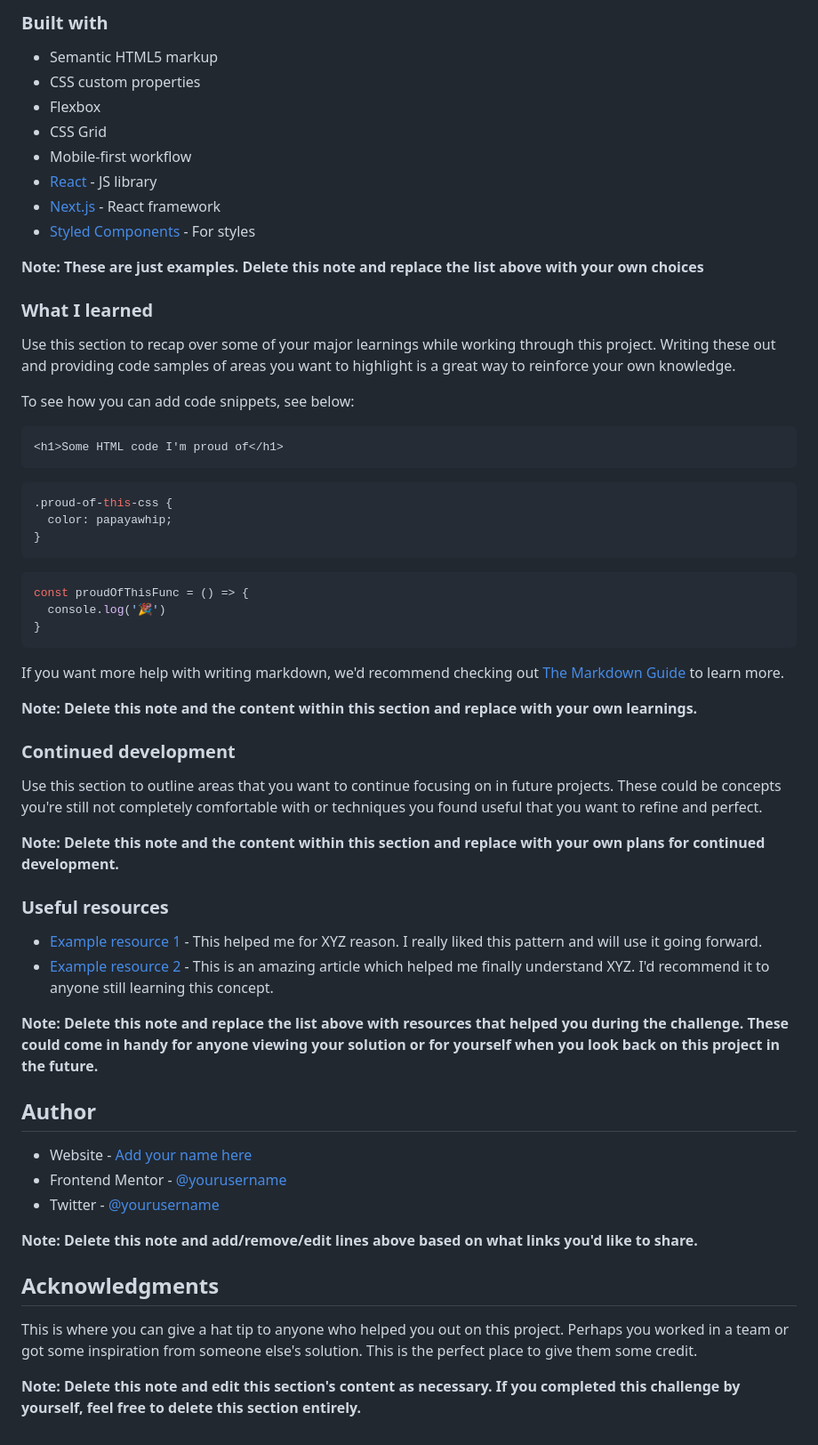
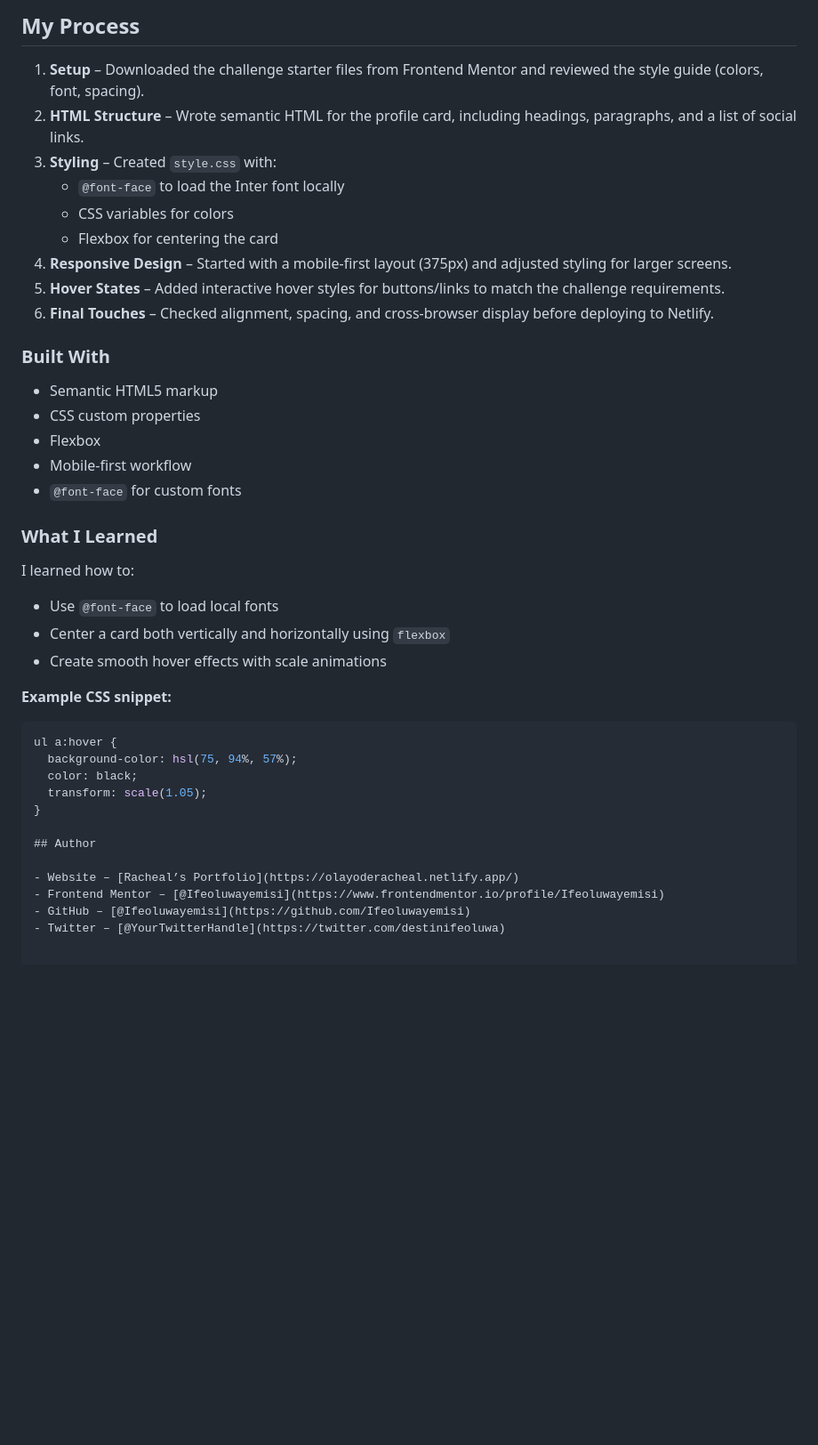
Before and after one commit to Ifeoluwayemisi/social-links-profile-main, a Markdown page: README-template.md, the part around the change printed below. Shown: that part at 89% size. GitHub-like rendering; blank space fills up the shorter version.

````diff
--- a/README-template.md
+++ b/README-template.md
@@ -47,64 +50,42 @@ Then crop/optimize/edit your image however you like, add it to your project, and
 
-### Built with
+## My Process
+1. **Setup** – Downloaded the challenge starter files from Frontend Mentor and reviewed the style guide (colors, font, spacing).
+2. **HTML Structure** – Wrote semantic HTML for the profile card, including headings, paragraphs, and a list of social links.
+3. **Styling** – Created `style.css` with:
+   - `@font-face` to load the Inter font locally
+   - CSS variables for colors
+   - Flexbox for centering the card
+4. **Responsive Design** – Started with a mobile-first layout (375px) and adjusted styling for larger screens.
+5. **Hover States** – Added interactive hover styles for buttons/links to match the challenge requirements.
+6. **Final Touches** – Checked alignment, spacing, and cross-browser display before deploying to Netlify.
+
+
+### Built With
 
 - Semantic HTML5 markup
 - CSS custom properties
 - Flexbox
-- CSS Grid
 - Mobile-first workflow
-- [React](https://reactjs.org/) - JS library
-- [Next.js](https://nextjs.org/) - React framework
-- [Styled Components](https://styled-components.com/) - For styles
+- `@font-face` for custom fonts
 
-**Note: These are just examples. Delete this note and replace the list above with your own choices**
+### What I Learned
 
-### What I learned
+I learned how to:
+- Use `@font-face` to load local fonts
+- Center a card both vertically and horizontally using `flexbox`
+- Create smooth hover effects with scale animations
 
-Use this section to recap over some of your major learnings while working through this project. Writing these out and providing code samples of areas you want to highlight is a great way to reinforce your own knowledge.
-
-To see how you can add code snippets, see below:
-
-```html
-<h1>Some HTML code I'm proud of</h1>
-```
+**Example CSS snippet:**
 ```css
-.proud-of-this-css {
-  color: papayawhip;
+ul a:hover {
+  background-color: hsl(75, 94%, 57%);
+  color: black;
+  transform: scale(1.05);
 }
-```
-```js
-const proudOfThisFunc = () => {
-  console.log('🎉')
-}
-```
-
-If you want more help with writing markdown, we'd recommend checking out [The Markdown Guide](https://www.markdownguide.org/) to learn more.
-
-**Note: Delete this note and the content within this section and replace with your own learnings.**
-
-### Continued development
-
-Use this section to outline areas that you want to continue focusing on in future projects. These could be concepts you're still not completely comfortable with or techniques you found useful that you want to refine and perfect.
-
-**Note: Delete this note and the content within this section and replace with your own plans for continued development.**
-
-### Useful resources
-
-- [Example resource 1](https://www.example.com) - This helped me for XYZ reason. I really liked this pattern and will use it going forward.
-- [Example resource 2](https://www.example.com) - This is an amazing article which helped me finally understand XYZ. I'd recommend it to anyone still learning this concept.
-
-**Note: Delete this note and replace the list above with resources that helped you during the challenge. These could come in handy for anyone viewing your solution or for yourself when you look back on this project in the future.**
 
 ## Author
 
-- Website - [Add your name here](https://www.your-site.com)
-- Frontend Mentor - [@yourusername](https://www.frontendmentor.io/profile/yourusername)
-- Twitter - [@yourusername](https://www.twitter.com/yourusername)
-
-**Note: Delete this note and add/remove/edit lines above based on what links you'd like to share.**
-
-## Acknowledgments
-
-This is where you can give a hat tip to anyone who helped you out on this project. Perhaps you worked in a team or got some inspiration from someone else's solution. This is the perfect place to give them some credit.
-
-**Note: Delete this note and edit this section's content as necessary. If you completed this challenge by yourself, feel free to delete this section entirely.**
+- Website – [Racheal’s Portfolio](https://olayoderacheal.netlify.app/)
+- Frontend Mentor – [@Ifeoluwayemisi](https://www.frontendmentor.io/profile/Ifeoluwayemisi)
+- GitHub – [@Ifeoluwayemisi](https://github.com/Ifeoluwayemisi)
+- Twitter – [@YourTwitterHandle](https://twitter.com/destinifeoluwa)
````
Also changed, not shown: other parts of README-template.md (+27 -24 lines), My_Screenshot.jpeg (added), 2 other files.
